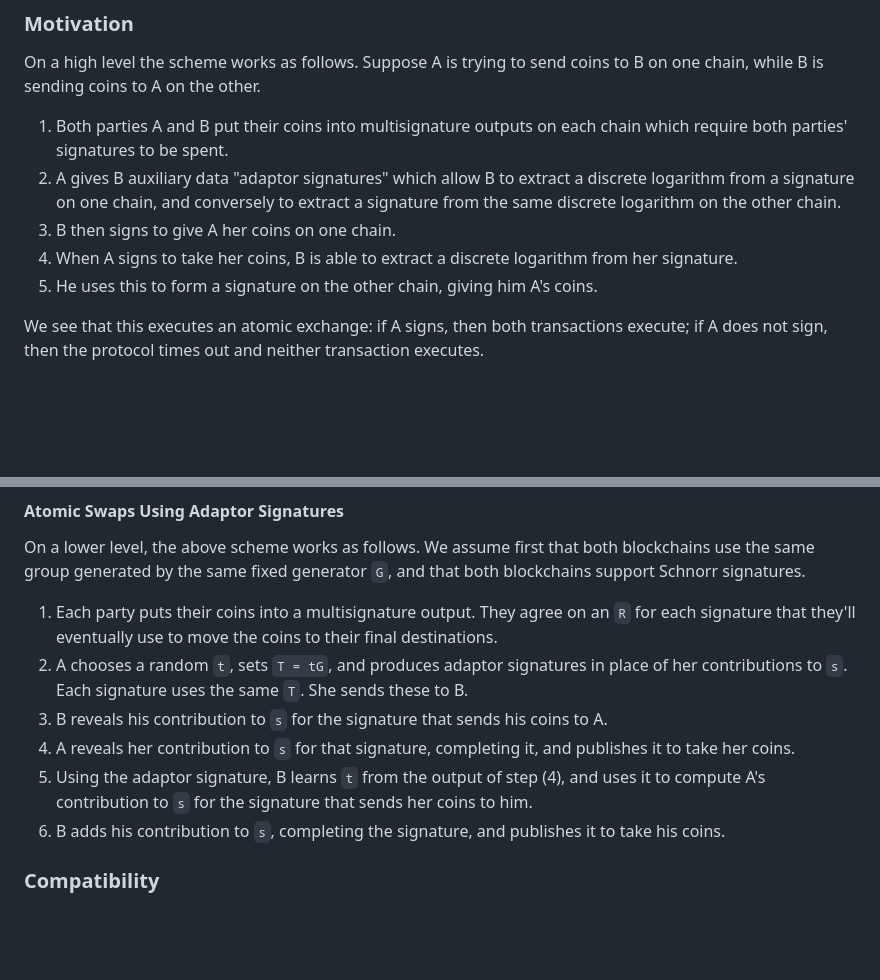
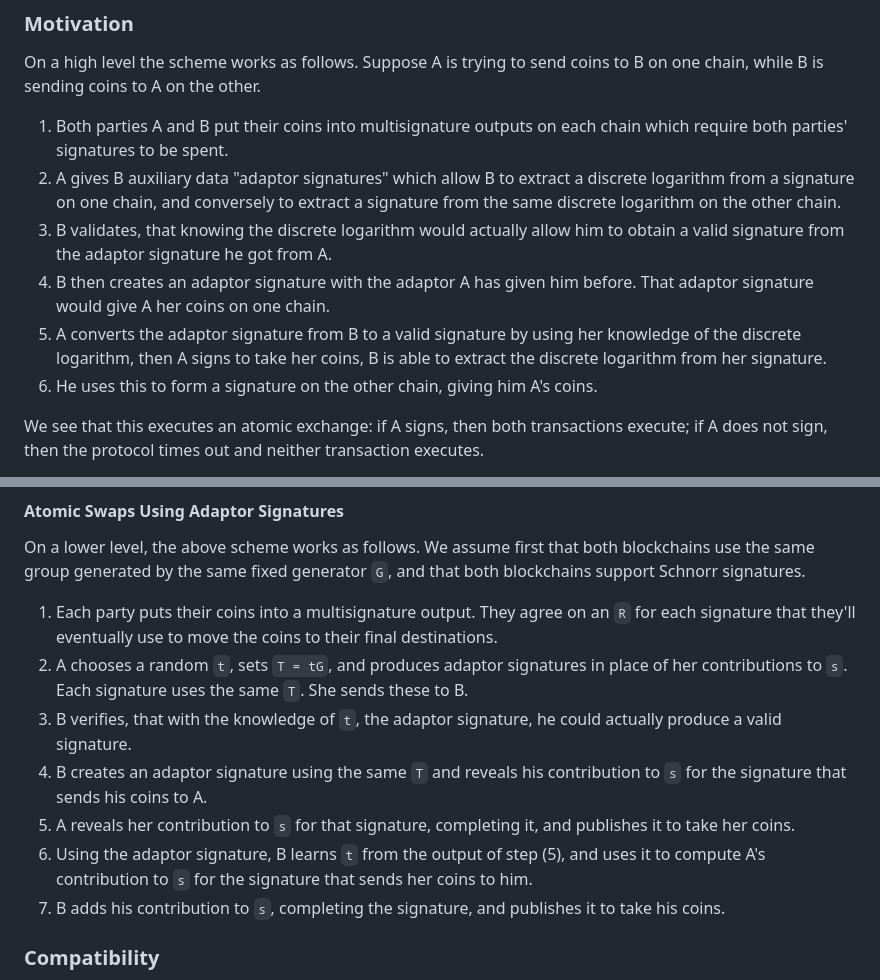
Before and after one commit to BlockstreamResearch/scriptless-scripts, a Markdown page: md/atomic-swap.md, 2 parts joined by grey strips. GitHub-like rendering; blank space fills up the shorter version.

Commit message:
+ added the step of validating the adaptor signature + mentined the 2nd adaptor necessary for swaps.

```diff
--- a/md/atomic-swap.md
+++ b/md/atomic-swap.md
@@ -15,10 +15,11 @@ to B on one chain, while B is sending coins to A on the other.
 2. A gives B auxiliary data "adaptor signatures" which allow B to extract a
    discrete logarithm from a signature on one chain, and conversely to extract a
    signature from the same discrete logarithm on the other chain.
-3. B then signs to give A her coins on one chain.
-4. When A signs to take her coins, B is able to extract a discrete logarithm
+3. B validates, that knowing the discrete logarithm would actually allow him to obtain a valid signature from the adaptor signature he got from A.
+4. B then creates an adaptor signature with the adaptor A has given him before. That adaptor signature would give A her coins on one chain.
+5. A converts the adaptor signature from B to a valid signature by using her knowledge of the discrete logarithm, then A signs to take her coins, B is able to extract the discrete logarithm
    from her signature.
-5. He uses this to form a signature on the other chain, giving him A's coins.
+6. He uses this to form a signature on the other chain, giving him A's coins.
 
 We see that this executes an atomic exchange: if A signs, then both transactions
 execute; if A does not sign, then the protocol times out and neither transaction
@@ -74,13 +75,14 @@ that both blockchains support Schnorr signatures.
 2. A chooses a random `t`, sets `T = tG`, and produces adaptor signatures in place
    of her contributions to `s`. Each signature uses the same `T`. She sends these
    to B.
-3. B reveals his contribution to `s` for the signature that sends his coins to A.
-4. A reveals her contribution to `s` for that signature, completing it, and
+3. B verifies, that with the knowledge of `t`, the adaptor signature, he could actually produce a valid signature.
+4. B creates an adaptor signature using the same `T` and reveals his contribution to `s` for the signature that sends his coins to A.
+5. A reveals her contribution to `s` for that signature, completing it, and
    publishes it to take her coins.
-5. Using the adaptor signature, B learns `t` from the output of step (4), and uses
+6. Using the adaptor signature, B learns `t` from the output of step (5), and uses
    it to compute A's contribution to `s` for the signature that sends her coins to
    him.
-6. B adds his contribution to `s`, completing the signature, and publishes it to
+7. B adds his contribution to `s`, completing the signature, and publishes it to
    take his coins.
 
 ### Compatibility
```
